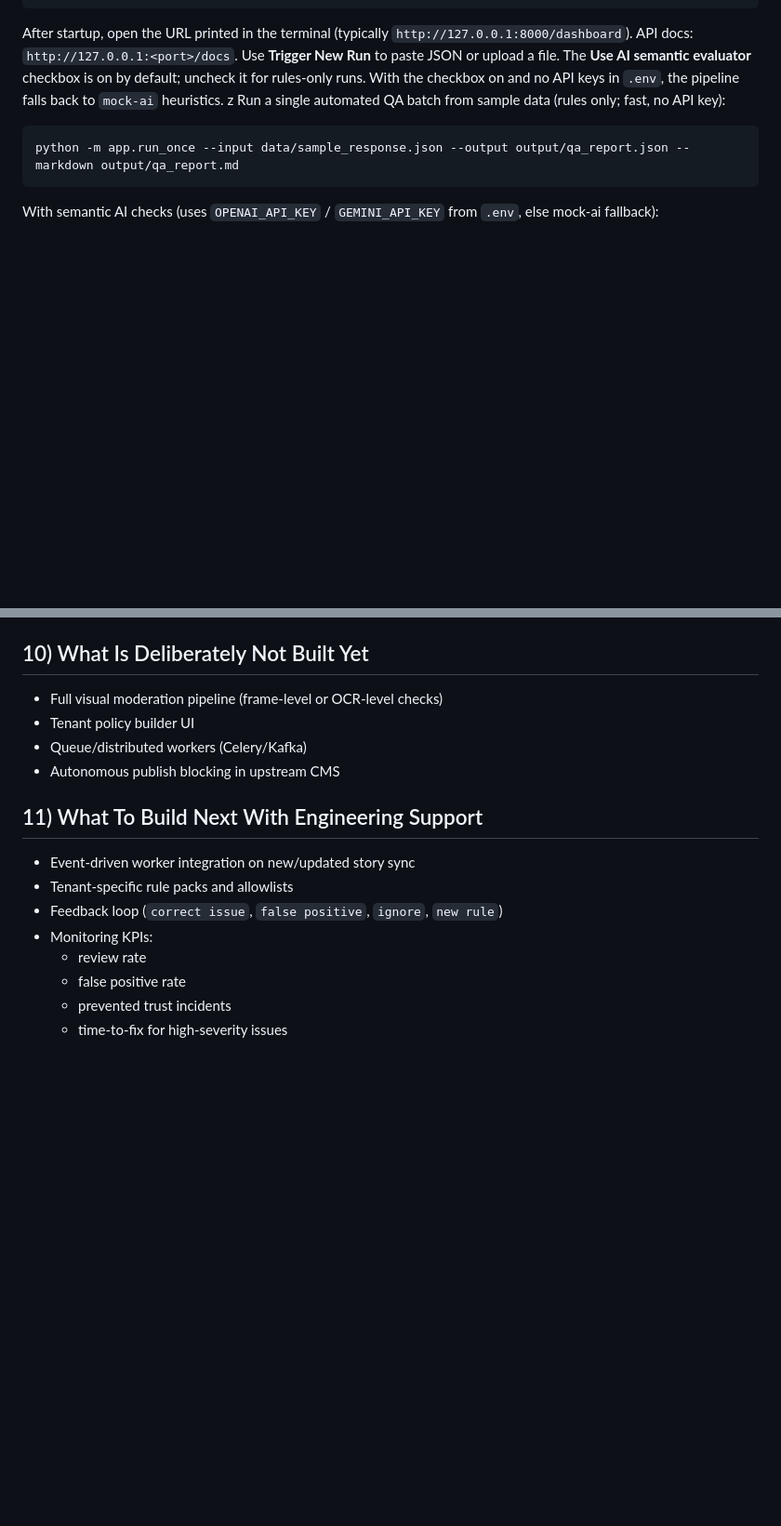
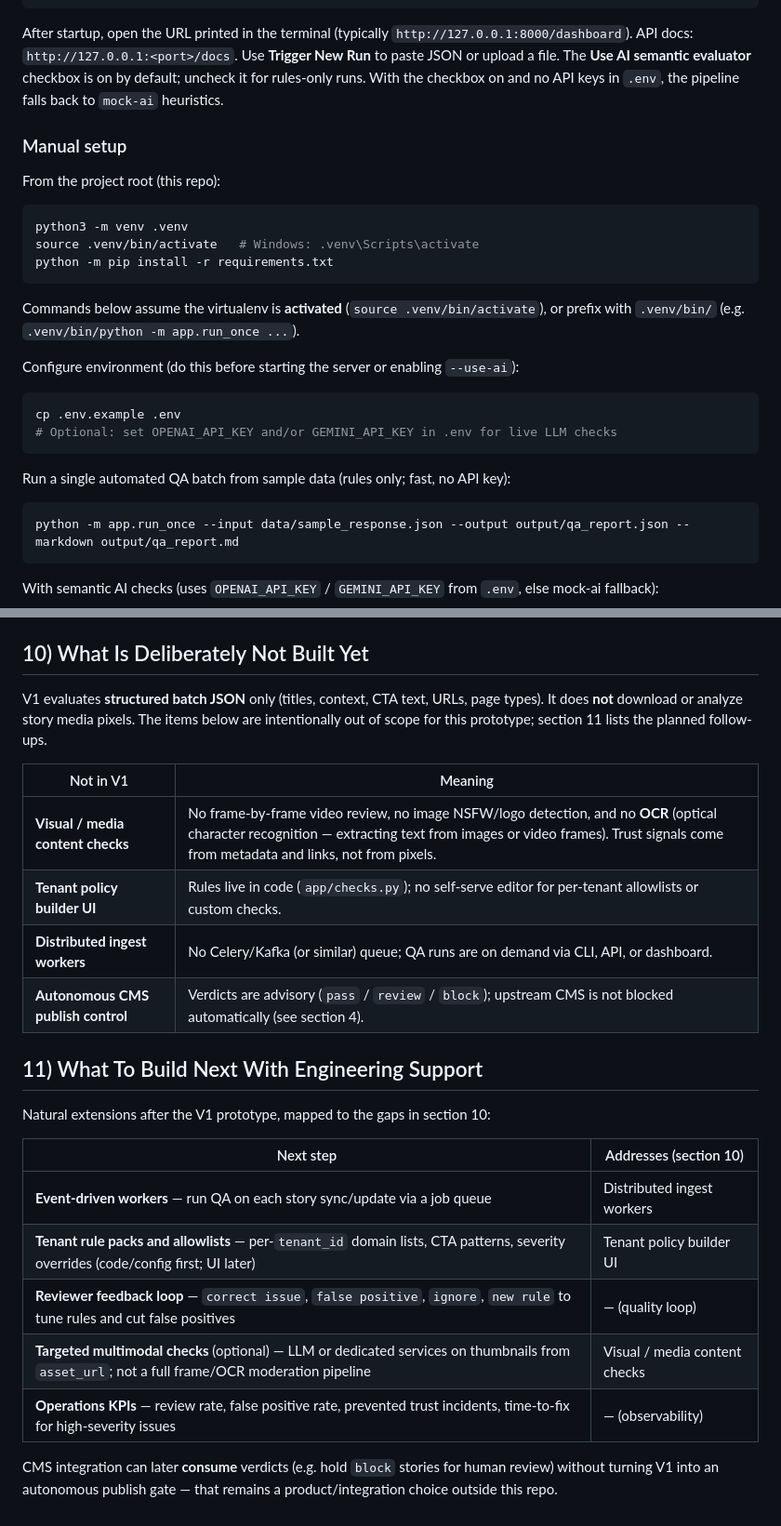
Before and after one commit to bmnova/storyteller-story_trust, a Markdown page: README.md, 2 parts joined by grey strips. Shown at 93% size. GitHub-like rendering; blank space fills up the shorter version.

````diff
--- a/README.md
+++ b/README.md
@@ -92,7 +76,26 @@ Examples:
 ```
 
 After startup, open the URL printed in the terminal (typically `http://127.0.0.1:8000/dashboard`). API docs: `http://127.0.0.1:<port>/docs`. Use **Trigger New Run** to paste JSON or upload a file. The **Use AI semantic evaluator** checkbox is on by default; uncheck it for rules-only runs. With the checkbox on and no API keys in `.env`, the pipeline falls back to `mock-ai` heuristics.
-z
+
+### Manual setup
+
+From the project root (this repo):
+
+```bash
+python3 -m venv .venv
+source .venv/bin/activate   # Windows: .venv\Scripts\activate
+python -m pip install -r requirements.txt
+```
+
+Commands below assume the virtualenv is **activated** (`source .venv/bin/activate`), or prefix with `.venv/bin/` (e.g. `.venv/bin/python -m app.run_once ...`).
+
+Configure environment (do this before starting the server or enabling `--use-ai`):
+
+```bash
+cp .env.example .env
+# Optional: set OPENAI_API_KEY and/or GEMINI_API_KEY in .env for live LLM checks
+```
+
 Run a single automated QA batch from sample data (rules only; fast, no API key):
 
 ```bash
@@ -199,18 +230,25 @@ python -m pytest -q tests/test_live_llm_smoke.py
 
 ## 10) What Is Deliberately Not Built Yet
 
-- Full visual moderation pipeline (frame-level or OCR-level checks)
-- Tenant policy builder UI
-- Queue/distributed workers (Celery/Kafka)
-- Autonomous publish blocking in upstream CMS
+V1 evaluates **structured batch JSON** only (titles, context, CTA text, URLs, page types). It does **not** download or analyze story media pixels. The items below are intentionally out of scope for this prototype; section 11 lists the planned follow-ups.
+
+| Not in V1 | Meaning |
+| --- | --- |
+| **Visual / media content checks** | No frame-by-frame video review, no image NSFW/logo detection, and no **OCR** (optical character recognition — extracting text from images or video frames). Trust signals come from metadata and links, not from pixels. |
+| **Tenant policy builder UI** | Rules live in code (`app/checks.py`); no self-serve editor for per-tenant allowlists or custom checks. |
+| **Distributed ingest workers** | No Celery/Kafka (or similar) queue; QA runs are on demand via CLI, API, or dashboard. |
+| **Autonomous CMS publish control** | Verdicts are advisory (`pass` / `review` / `block`); upstream CMS is not blocked automatically (see section 4). |
 
 ## 11) What To Build Next With Engineering Support
 
-- Event-driven worker integration on new/updated story sync
-- Tenant-specific rule packs and allowlists
-- Feedback loop (`correct issue`, `false positive`, `ignore`, `new rule`)
-- Monitoring KPIs:
-  - review rate
-  - false positive rate
-  - prevented trust incidents
-  - time-to-fix for high-severity issues
+Natural extensions after the V1 prototype, mapped to the gaps in section 10:
+
+| Next step | Addresses (section 10) |
+| --- | --- |
+| **Event-driven workers** — run QA on each story sync/update via a job queue | Distributed ingest workers |
+| **Tenant rule packs and allowlists** — per-`tenant_id` domain lists, CTA patterns, severity overrides (code/config first; UI later) | Tenant policy builder UI |
+| **Reviewer feedback loop** — `correct issue`, `false positive`, `ignore`, `new rule` to tune rules and cut false positives | — (quality loop) |
+| **Targeted multimodal checks** (optional) — LLM or dedicated services on thumbnails from `asset_url`; not a full frame/OCR moderation pipeline | Visual / media content checks |
+| **Operations KPIs** — review rate, false positive rate, prevented trust incidents, time-to-fix for high-severity issues | — (observability) |
+
+CMS integration can later **consume** verdicts (e.g. hold `block` stories for human review) without turning V1 into an autonomous publish gate — that remains a product/integration choice outside this repo.
````
Also changed, not shown: other parts of README.md (+39 -27 lines).
